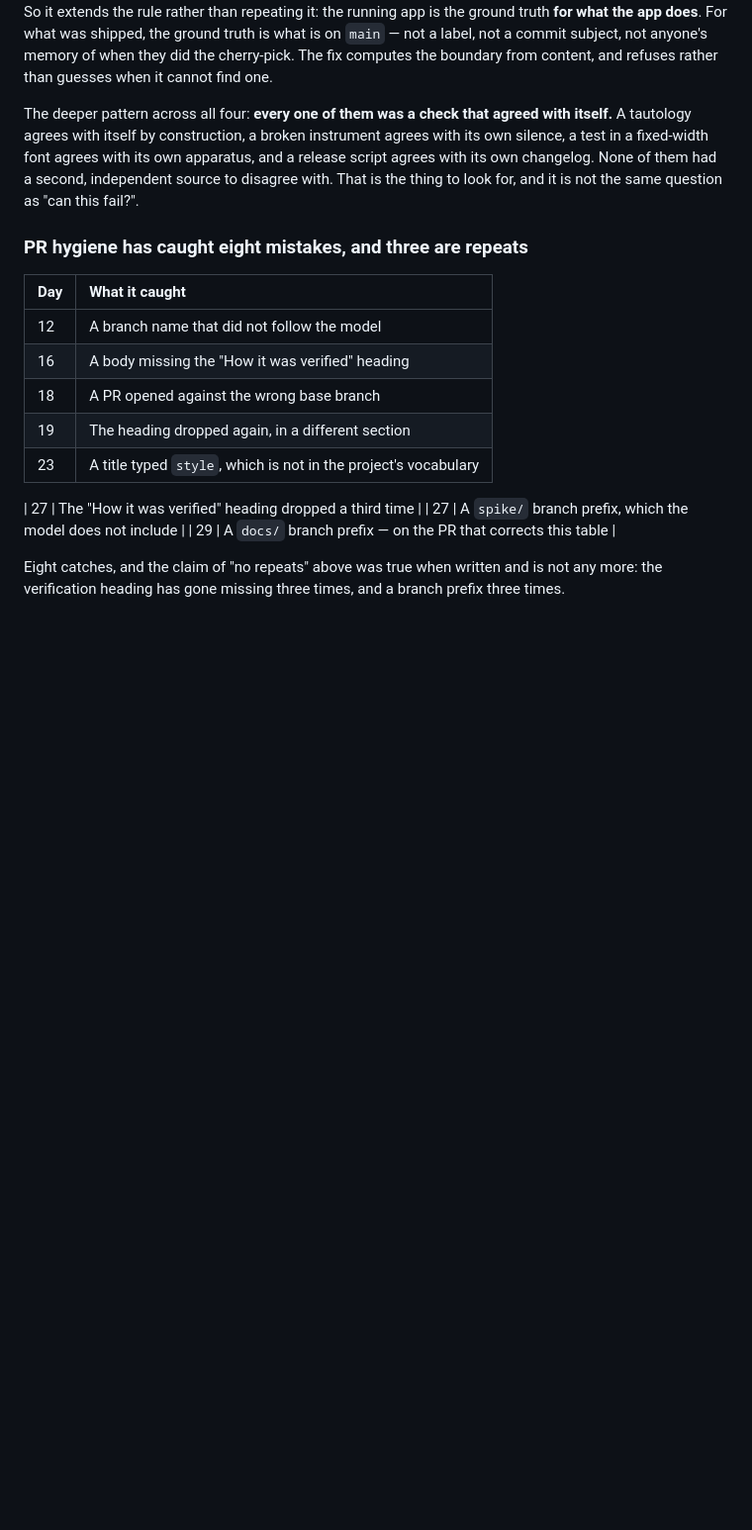
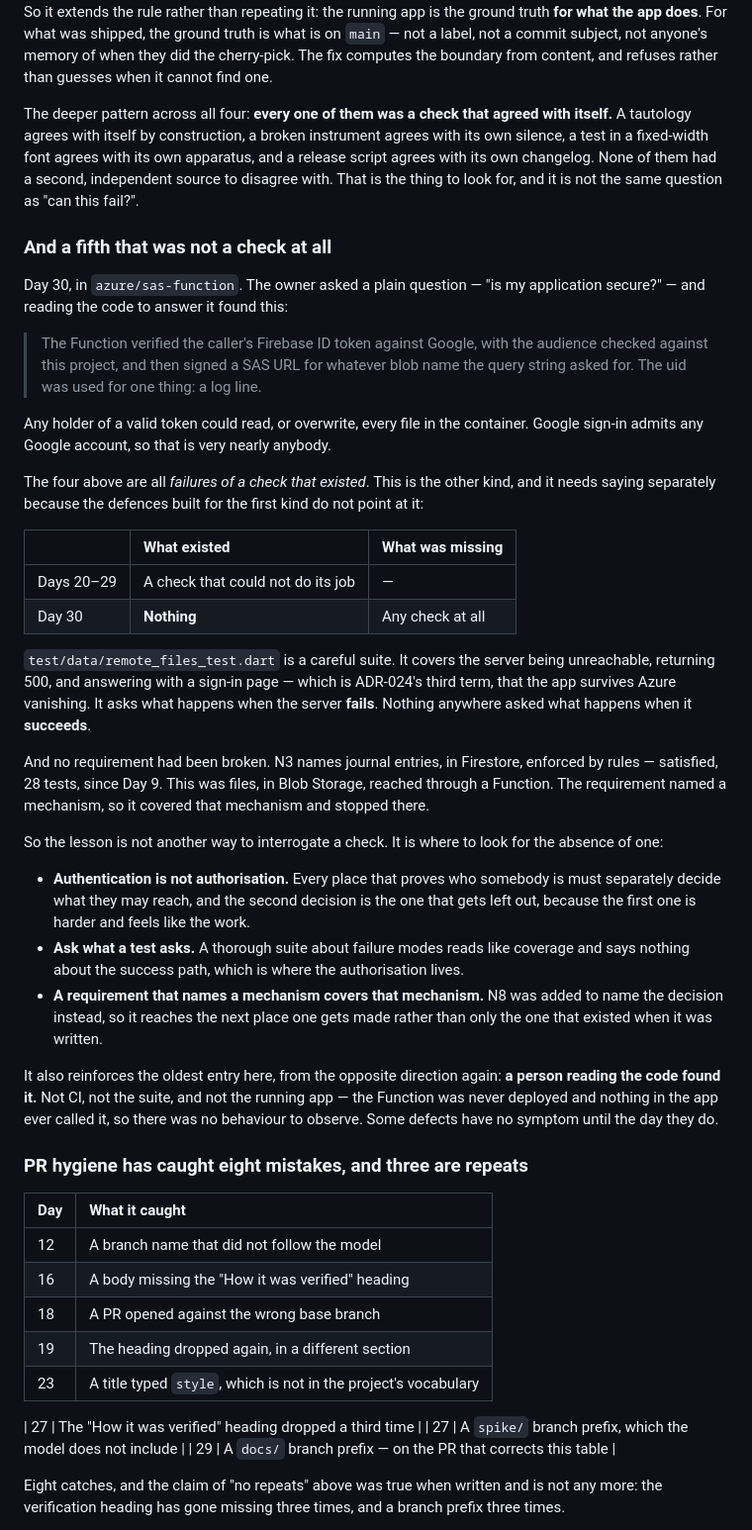
Before and after one commit to Jabulile1704/Mashibini-Prayer, a Markdown page: docs/RETROSPECTIVE.md, the part around the change. Shown at 99% size. Rendered like a GitHub page; blank space fills up the shorter version.

```diff
--- a/docs/RETROSPECTIVE.md
+++ b/docs/RETROSPECTIVE.md
@@ -280,6 +280,60 @@ changelog. None of them had a second, independent source to disagree with.
 That is the thing to look for, and it is not the same question as "can this
 fail?".
 
+### And a fifth that was not a check at all
+
+Day 30, in `azure/sas-function`. The owner asked a plain question — "is my
+application secure?" — and reading the code to answer it found this:
+
+> The Function verified the caller's Firebase ID token against Google, with
+> the audience checked against this project, and then signed a SAS URL for
+> whatever blob name the query string asked for. The uid was used for one
+> thing: a log line.
+
+Any holder of a valid token could read, or overwrite, every file in the
+container. Google sign-in admits any Google account, so that is very nearly
+anybody.
+
+The four above are all *failures of a check that existed*. This is the
+other kind, and it needs saying separately because the defences built for
+the first kind do not point at it:
+
+| | What existed | What was missing |
+|:--|:--|:--|
+| Days 20–29 | A check that could not do its job | — |
+| Day 30 | **Nothing** | Any check at all |
+
+`test/data/remote_files_test.dart` is a careful suite. It covers the server
+being unreachable, returning 500, and answering with a sign-in page — which
+is ADR-024's third term, that the app survives Azure vanishing. It asks what
+happens when the server **fails**. Nothing anywhere asked what happens when
+it **succeeds**.
+
+And no requirement had been broken. N3 names journal entries, in Firestore,
+enforced by rules — satisfied, 28 tests, since Day 9. This was files, in
+Blob Storage, reached through a Function. The requirement named a mechanism,
+so it covered that mechanism and stopped there.
+
+So the lesson is not another way to interrogate a check. It is where to look
+for the absence of one:
+
+- **Authentication is not authorisation.** Every place that proves who
+  somebody is must separately decide what they may reach, and the second
+  decision is the one that gets left out, because the first one is harder
+  and feels like the work.
+- **Ask what a test asks.** A thorough suite about failure modes reads like
+  coverage and says nothing about the success path, which is where the
+  authorisation lives.
+- **A requirement that names a mechanism covers that mechanism.** N8 was
+  added to name the decision instead, so it reaches the next place one gets
+  made rather than only the one that existed when it was written.
+
+It also reinforces the oldest entry here, from the opposite direction
+again: **a person reading the code found it.** Not CI, not the suite, and
+not the running app — the Function was never deployed and nothing in the app
+ever called it, so there was no behaviour to observe. Some defects have no
+symptom until the day they do.
+
 ### PR hygiene has caught eight mistakes, and three are repeats
 
 | Day | What it caught |
```
Also changed, not shown: docs/REQUIREMENTS.md (+18 -0 lines), docs/daily/DAY-30.md (added, +168 -0 lines).
